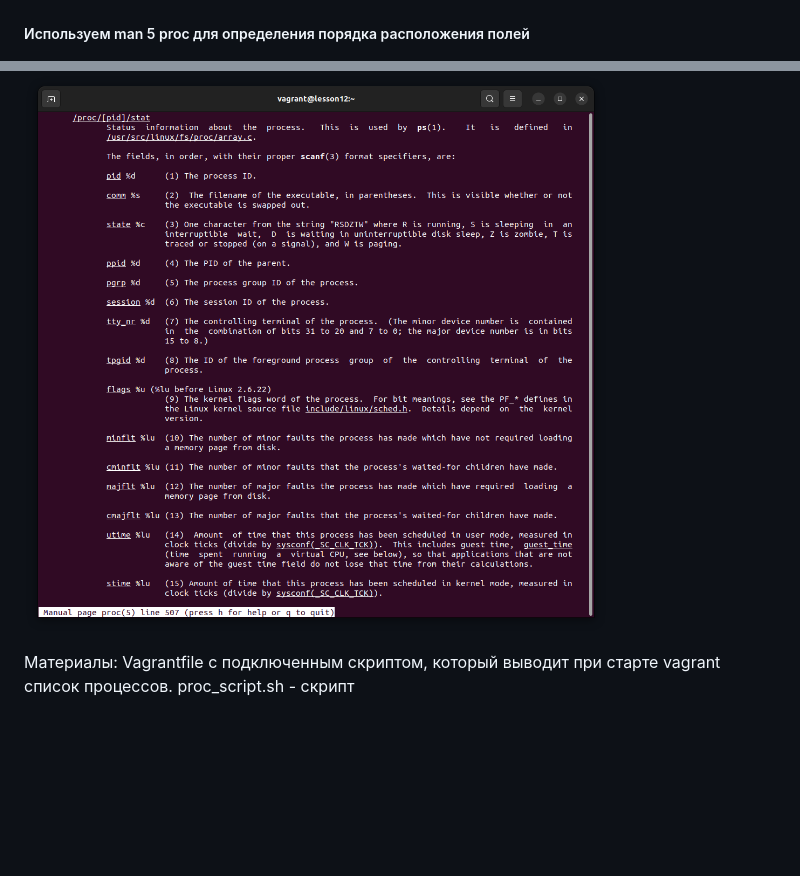
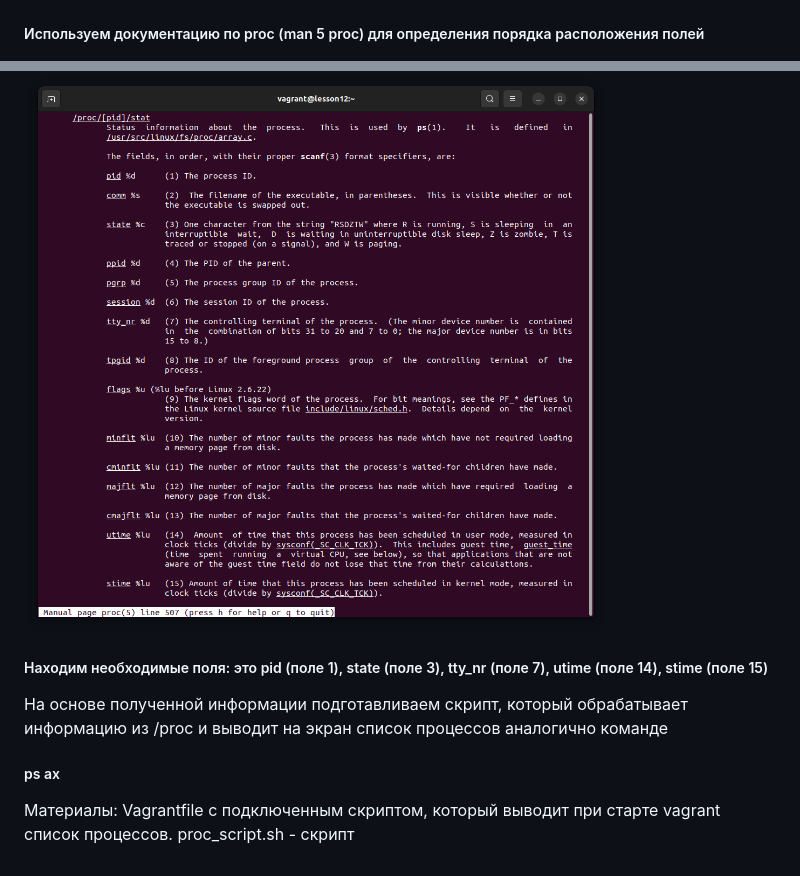
Before and after one commit to ms1969/otus_linux_adv, a Markdown page: README.md, 2 parts joined by grey strips. Rendered like a GitHub page; folded sections open; blank space fills up the shorter version.

```diff
--- a/README.md
+++ b/README.md
@@ -457,18 +457,20 @@ accsess.log - файл журнала.
 
 ![Image 2](lesson12/2.png)
 
-##### Используем man 5 proc для определения порядка расположения полей
+##### Используем документацию по proc (man 5 proc) для определения порядка расположения полей
 
 ![Image 3](lesson12/man_proc.png)
 
 
+##### Находим необходимые поля: это pid (поле 1), state (поле 3), tty_nr (поле 7), utime (поле 14), stime (поле 15)
 
+На основе полученной информации подготавливаем скрипт, который обрабатывает информацию из /proc
+и выводит на экран список процессов аналогично команде
+##### ps ax
 
 
 Материалы:
 Vagrantfile c подключенным скриптом, который выводит при старте vagrant список процессов.
 proc_script.sh - скрипт
 
-
-
 </details>
```
